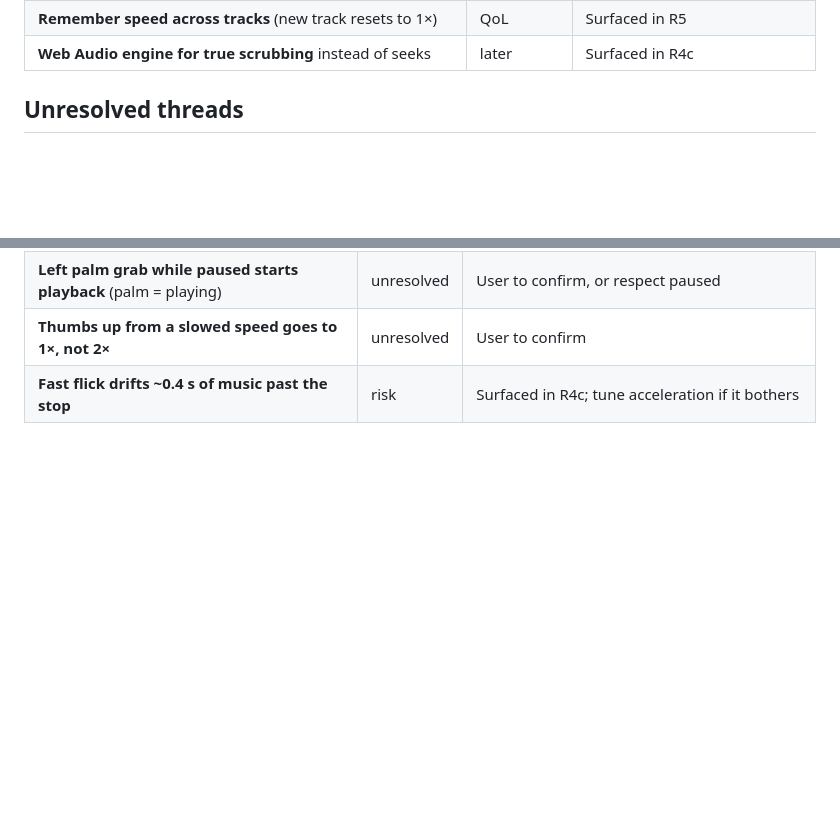
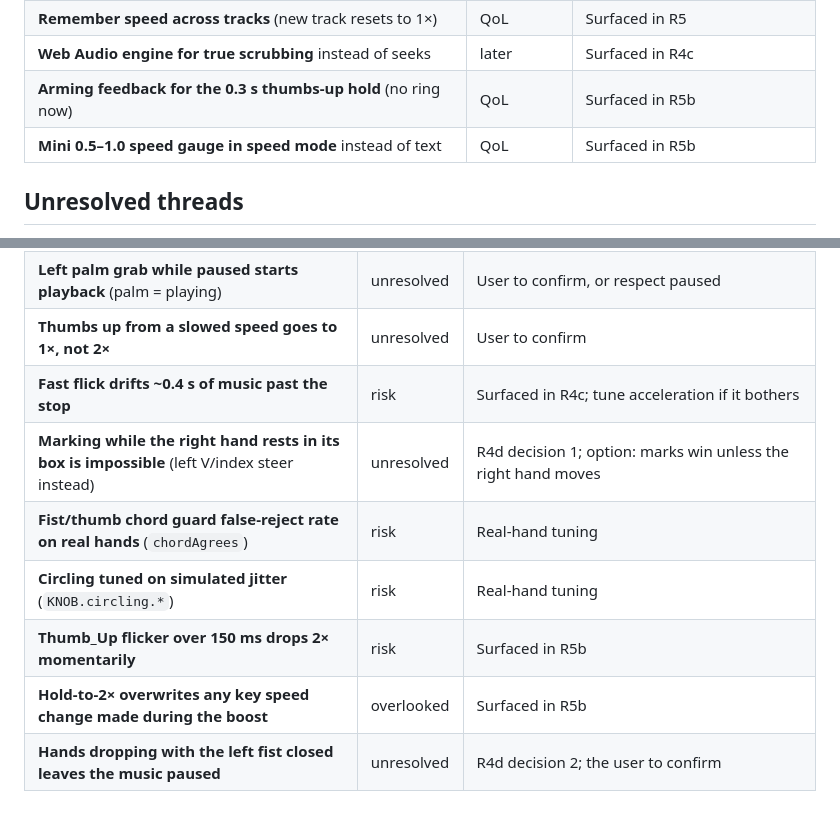
Before and after one commit to RockyShaikh/dance, a Markdown page: .agents/wishlist.md, 2 parts joined by grey strips. GitHub-like rendering; blank space fills up the shorter version.

Commit message:
R4d + R5b built; wishlist; board
Co-Authored-By: Claude Opus 5.5 <noreply@anthropic.com>
Claude-Session: https://claude.ai/code/session_017AmJCesEY7mQ8v3aCec2Dm

```diff
--- a/.agents/wishlist.md
+++ b/.agents/wishlist.md
@@ -68,6 +68,8 @@ Features we want but aren't building in R1–R5. One line each, plus why it's de
 | **Per-window waveform gain; long tracks decode large (~53 MB for 10 min)** | QoL | Surfaced in R4c |
 | **Remember speed across tracks** (new track resets to 1×) | QoL | Surfaced in R5 |
 | **Web Audio engine for true scrubbing** instead of seeks | later | Surfaced in R4c |
+| **Arming feedback for the 0.3 s thumbs-up hold** (no ring now) | QoL | Surfaced in R5b |
+| **Mini 0.5–1.0 speed gauge in speed mode** instead of text | QoL | Surfaced in R5b |
 
 ## Unresolved threads
 
@@ -129,3 +131,9 @@ Things we're unsure are problems, or know are problems but aren't fixing yet. On
 | **Left palm grab while paused starts playback** (palm = playing) | unresolved | User to confirm, or respect paused |
 | **Thumbs up from a slowed speed goes to 1×, not 2×** | unresolved | User to confirm |
 | **Fast flick drifts ~0.4 s of music past the stop** | risk | Surfaced in R4c; tune acceleration if it bothers |
+| **Marking while the right hand rests in its box is impossible** (left V/index steer instead) | unresolved | R4d decision 1; option: marks win unless the right hand moves |
+| **Fist/thumb chord guard false-reject rate on real hands** (`chordAgrees`) | risk | Real-hand tuning |
+| **Circling tuned on simulated jitter** (`KNOB.circling.*`) | risk | Real-hand tuning |
+| **Thumb_Up flicker over 150 ms drops 2× momentarily** | risk | Surfaced in R5b |
+| **Hold-to-2× overwrites any key speed change made during the boost** | overlooked | Surfaced in R5b |
+| **Hands dropping with the left fist closed leaves the music paused** | unresolved | R4d decision 2; the user to confirm |
```
Also changed, not shown: .agents/board.md (+2 -1 lines), .agents/roadmap.md (+2 -2 lines).
